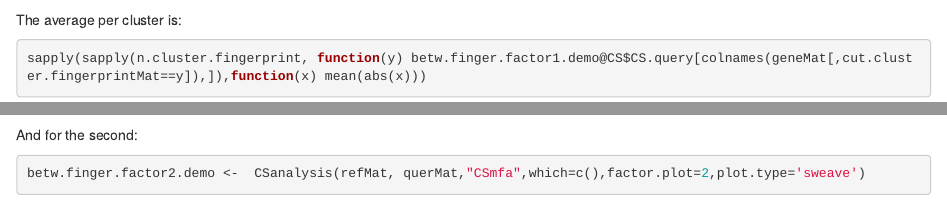
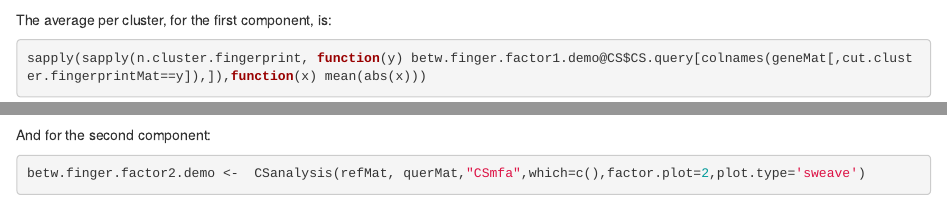
Before and after one commit to Tripsiir/UH-stat-bioinf, an R Markdown document (connectivity-scores/connectivity-scores.Rmd): the page in a window 1100 px wide, from 18580 px down, and a second part further down, joined at a grey line. Rendered offline with R 4.5, knitr and Pandoc, with nearby package versions; some code elsewhere in the file could not run offline.

````diff
--- a/connectivity-scores/connectivity-scores.Rmd
+++ b/connectivity-scores/connectivity-scores.Rmd
@@ -594,13 +594,13 @@
 sapply(n.cluster.fingerprint, function(y) betw.finger.factor1.demo@CS$CS.query[colnames(geneMat[,cut.cluster.fingerprintMat==y]),])
 ```
 
-The average per cluster is:
+The average per cluster, for the first component, is:
 
 ```{r between_finger_demo_loadings_average}
 sapply(sapply(n.cluster.fingerprint, function(y) betw.finger.factor1.demo@CS$CS.query[colnames(geneMat[,cut.cluster.fingerprintMat==y]),]),function(x) mean(abs(x)))
 ```
 
-And for the second:
+And for the second component:
 
 ```{r between_finger_demo_loadings_pc2_calc, results='hide'}
 betw.finger.factor2.demo <-  CSanalysis(refMat, querMat,"CSmfa",which=c(),factor.plot=2,plot.type='sweave')
````
Also changed, not shown: connectivity-scores/connectivity-scores.html, connectivity-scores/connectivity-scores.md, connectivity-scores/connectivity-scores_files/figure-html/fingerprint_within_MFA_average_connectivity_pc2_plot-1.png, connectivity-scores/connectivity-scores_files/figure-html/unnamed-chunk-4-1.png, connectivity-scores/connectivity-scores_files/figure-html/unnamed-chunk-6-2.png, connectivity-scores/connectivity-scores_files/figure-html/unnamed-chunk-9-1.png, connectivity-scores/connectivity-scores.Rmd (4 more changed lines), 2 other files.
